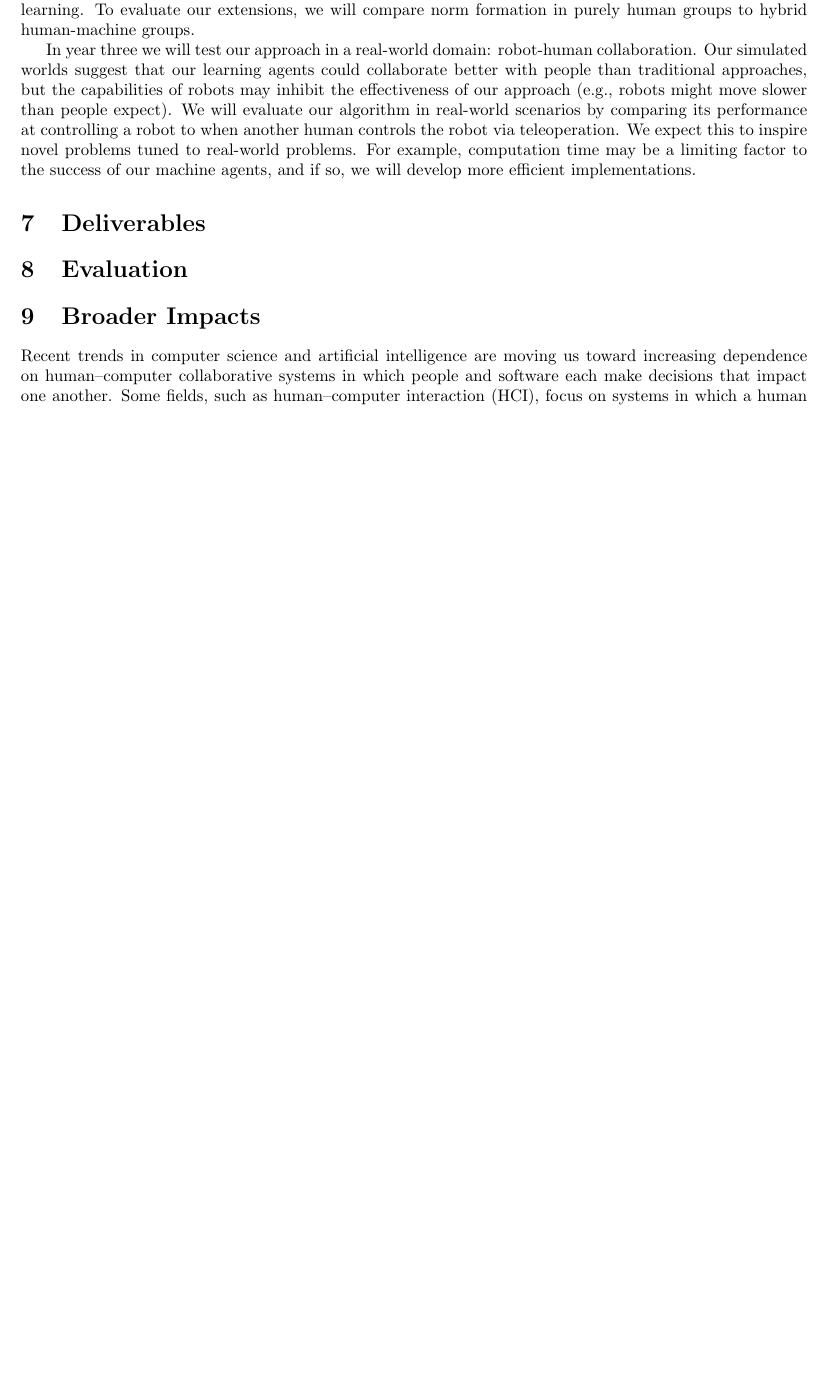
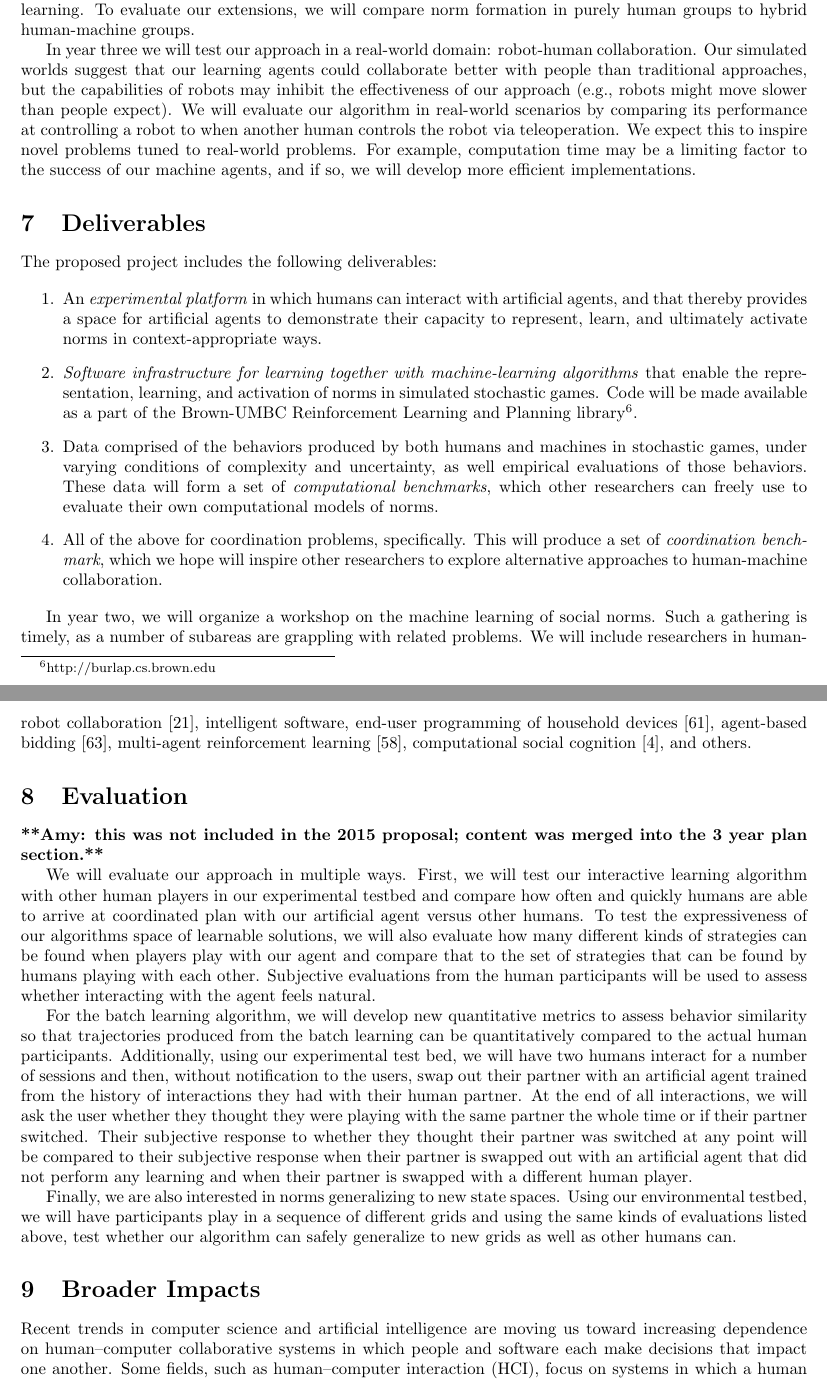
Before and after one commit to jmacglashan/norm_learning_proposal_2016, a LaTeX document (2016_grant/main.tex, which reads 2016_grant/deliverables.tex, 2016_grant/evaluation.tex): part of page 19 of 25 before the commit and two parts of pages 19 and 20 of 26 after it, the two joined at a grey line, cut so that both start at the same text, the shorter picture padded with empty space. Compiled offline with pdfLaTeX.

Commit message:
necessary stuff

```diff
--- a/2016_grant/deliverables.tex
+++ b/2016_grant/deliverables.tex
@@ -1,2 +1,43 @@
 
 \section{Deliverables}
+
+The proposed project includes the following deliverables:
+
+\begin{enumerate}
+
+%%%what does this mean???
+%{\em Systematic experimental paradigms\/}
+\item An {\em experimental platform\/} in which humans can interact
+  with artificial agents, and that thereby provides a space for
+  artificial agents to demonstrate their capacity to represent, learn,
+  and ultimately activate norms in context-appropriate ways.
+
+\item {\em Software infrastructure for learning together with
+  machine-learning algorithms\/} that enable the representation,
+  learning, and activation of norms in simulated stochastic games.
+  Code will be made available as a part of the Brown-UMBC
+  Reinforcement Learning and Planning
+  library\footnote{http://burlap.cs.brown.edu}.
+
+\item Data comprised of the behaviors produced by both humans and
+  machines in stochastic games, under varying conditions of complexity
+  and uncertainty, as well empirical evaluations of those behaviors.
+  These data will form a set of {\em computational benchmarks}, which
+  other researchers can freely use to evaluate their own computational
+  models of norms.
+
+\item All of the above for coordination problems, specifically.  This
+  will produce a set of {\em coordination benchmark}, which we hope
+  will inspire other researchers to explore alternative approaches to
+  human-machine collaboration.
+
+\end{enumerate}
+
+In year two, we will organize a workshop on the machine learning of
+social norms. Such a gathering is timely, as a number of subareas are
+grappling with related problems. We will include researchers in
+human-robot collaboration~\cite{gopalan15}, intelligent software,
+end-user programming of household devices~\cite{ur14}, agent-based
+bidding~\cite{tac:book}, multi-agent reinforcement
+learning~\cite{sodomka13}, computational social
+cognition~\cite{baker14}, and others.
--- a/2016_grant/evaluation.tex
+++ b/2016_grant/evaluation.tex
@@ -1,2 +1,9 @@
 
 \section{Evaluation}
+\commenta{this was not included in the 2015 proposal; content was merged into the 3 year plan section.}
+
+We will evaluate our approach in multiple ways. First, we will test our interactive learning algorithm with other human players in our experimental testbed and compare how often and quickly humans are able to arrive at coordinated plan with our artificial agent versus other humans. To test the expressiveness of our algorithms space of learnable solutions, we will also evaluate how many different kinds of strategies can be found when players play with our agent and compare that to the set of strategies that can be found by humans playing with each other. Subjective evaluations from the human participants will be used to assess whether interacting with the agent feels natural.
+
+For the batch learning algorithm, we will develop new quantitative metrics to assess behavior similarity so that trajectories produced from the batch learning can be quantitatively compared to the actual human participants. Additionally, using our experimental test bed, we will have two humans interact for a number of sessions and then, without notification to the users, swap out their partner with an artificial agent trained from the history of interactions they had with their human partner. At the end of all interactions, we will ask the user whether they thought they were playing with the same partner the whole time or if their partner switched. Their subjective response to whether they thought their partner was switched at any point will be compared to their subjective response when their partner is swapped out with an artificial agent that did not perform any learning and when their partner is swapped with a different human player.
+
+Finally, we are also interested in norms generalizing to new state spaces. Using our environmental testbed, we will have participants play in a sequence of different grids and using the same kinds of evaluations listed above, test whether our algorithm can safely generalize to new grids as well as other humans can.
```
Also changed, not shown: 2016_grant/impact.tex (+2 -1 lines), 2016_grant/main.tex (+0 -1 lines).
